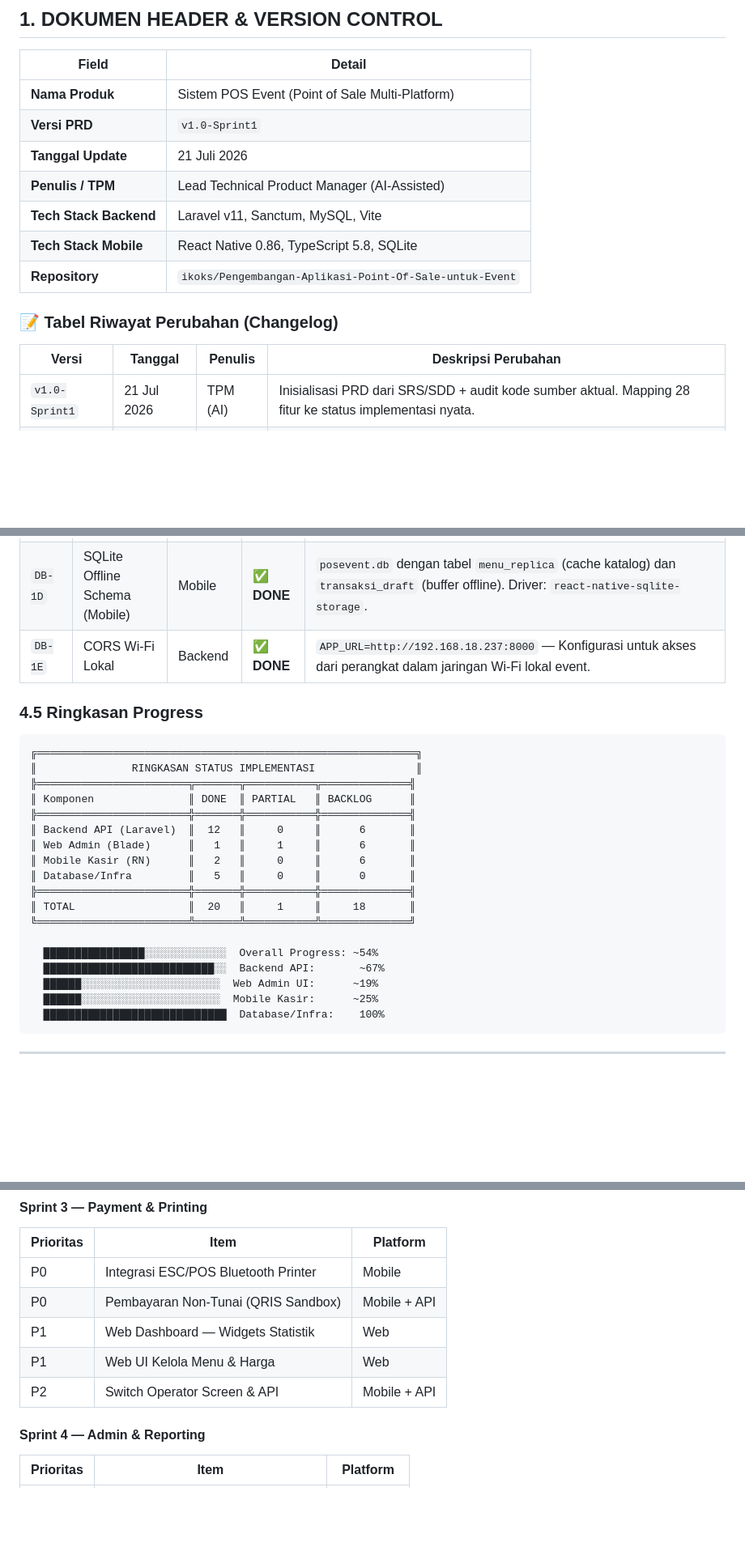
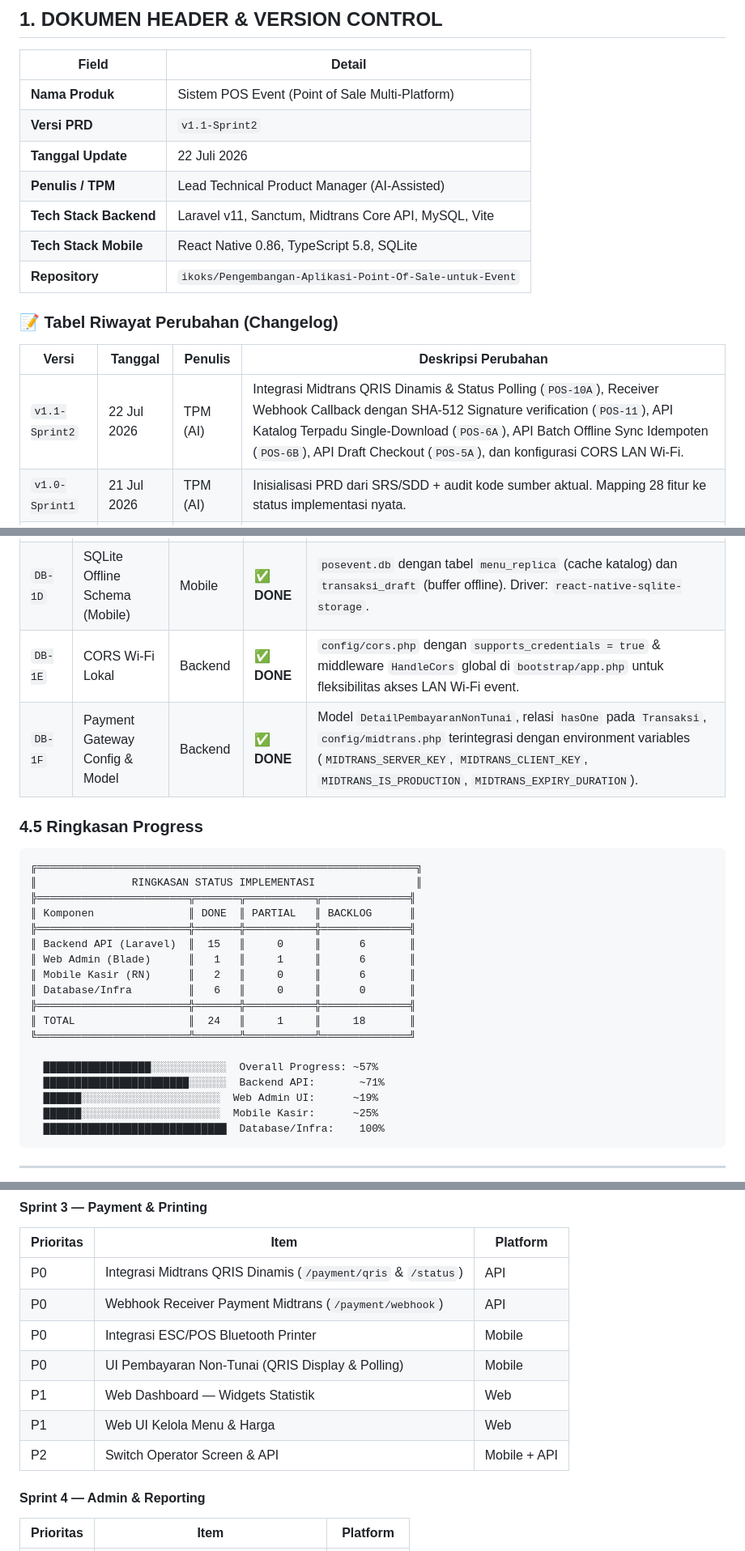
Before and after one commit to ikoks/Pengembangan-Aplikasi-Point-Of-Sale-untuk-Event, a Markdown page: PRD_POS_Event_v1.0.md, 3 parts joined by grey strips. Shown at 81% size. Rendered like a GitHub page; blank space fills up the shorter version.

Commit message:
feat: update PRD to v1.1-Sprint2

```diff
--- a/PRD_POS_Event_v1.0.md
+++ b/PRD_POS_Event_v1.0.md
@@ -11,10 +11,10 @@
 | Field | Detail |
 |---|---|
 | **Nama Produk** | Sistem POS Event (Point of Sale Multi-Platform) |
-| **Versi PRD** | `v1.0-Sprint1` |
-| **Tanggal Update** | 21 Juli 2026 |
+| **Versi PRD** | `v1.1-Sprint2` |
+| **Tanggal Update** | 22 Juli 2026 |
 | **Penulis / TPM** | Lead Technical Product Manager (AI-Assisted) |
-| **Tech Stack Backend** | Laravel v11, Sanctum, MySQL, Vite |
+| **Tech Stack Backend** | Laravel v11, Sanctum, Midtrans Core API, MySQL, Vite |
 | **Tech Stack Mobile** | React Native 0.86, TypeScript 5.8, SQLite |
 | **Repository** | `ikoks/Pengembangan-Aplikasi-Point-Of-Sale-untuk-Event` |
 
@@ -22,6 +22,7 @@
 
 | Versi | Tanggal | Penulis | Deskripsi Perubahan |
 |---|---|---|---|
+| `v1.1-Sprint2` | 22 Jul 2026 | TPM (AI) | Integrasi Midtrans QRIS Dinamis & Status Polling (`POS-10A`), Receiver Webhook Callback dengan SHA-512 Signature verification (`POS-11`), API Katalog Terpadu Single-Download (`POS-6A`), API Batch Offline Sync Idempoten (`POS-6B`), API Draft Checkout (`POS-5A`), dan konfigurasi CORS LAN Wi-Fi. |
 | `v1.0-Sprint1` | 21 Jul 2026 | TPM (AI) | Inisialisasi PRD dari SRS/SDD + audit kode sumber aktual. Mapping 28 fitur ke status implementasi nyata. |
 | `v0.9-Draft` | 17 Jul 2026 | Tim Dev | Scaffolding awal proyek Laravel + React Native. 20 migrasi database + 13 cabang terdaftar. |
 
@@ -217,7 +220,8 @@ Penyelenggaraan festival dan event kuliner besar menghadapi tiga tantangan opera
 | `DB-1B` | Soft Deletes pada Master Tables | Backend | ✅ **DONE** | Migration `add_soft_deletes_to_master_tables` menambah `deleted_at` ke tabel cabang, kategori, sub_kategori, menu, user. |
 | `DB-1C` | UUID Trait (HasUuid) | Backend | ✅ **DONE** | Custom trait `HasUuid` digunakan oleh `Transaksi`, `ShiftSession`, dan model lain. Auto-generate UUID v4 jika tidak disediakan. |
 | `DB-1D` | SQLite Offline Schema (Mobile) | Mobile | ✅ **DONE** | `posevent.db` dengan tabel `menu_replica` (cache katalog) dan `transaksi_draft` (buffer offline). Driver: `react-native-sqlite-storage`. |
-| `DB-1E` | CORS Wi-Fi Lokal | Backend | ✅ **DONE** | `APP_URL=http://192.168.18.237:8000` — Konfigurasi untuk akses dari perangkat dalam jaringan Wi-Fi lokal event. |
+| `DB-1E` | CORS Wi-Fi Lokal | Backend | ✅ **DONE** | `config/cors.php` dengan `supports_credentials = true` & middleware `HandleCors` global di `bootstrap/app.php` untuk fleksibilitas akses LAN Wi-Fi event. |
+| `DB-1F` | Payment Gateway Config & Model | Backend | ✅ **DONE** | Model `DetailPembayaranNonTunai`, relasi `hasOne` pada `Transaksi`, `config/midtrans.php` terintegrasi dengan environment variables (`MIDTRANS_SERVER_KEY`, `MIDTRANS_CLIENT_KEY`, `MIDTRANS_IS_PRODUCTION`, `MIDTRANS_EXPIRY_DURATION`). |
 
 ### 4.5 Ringkasan Progress
 
@@ -227,16 +231,16 @@ Penyelenggaraan festival dan event kuliner besar menghadapi tiga tantangan opera
 ╠════════════════════════╦═══════╦═══════════╦══════════════╣
 ║ Komponen               ║ DONE  ║ PARTIAL   ║ BACKLOG      ║
 ╠════════════════════════╬═══════╬═══════════╬══════════════╣
-║ Backend API (Laravel)  ║  12   ║     0     ║      6       ║
+║ Backend API (Laravel)  ║  15   ║     0     ║      6       ║
 ║ Web Admin (Blade)      ║   1   ║     1     ║      6       ║
 ║ Mobile Kasir (RN)      ║   2   ║     0     ║      6       ║
-║ Database/Infra         ║   5   ║     0     ║      0       ║
+║ Database/Infra         ║   6   ║     0     ║      0       ║
 ╠════════════════════════╬═══════╬═══════════╬══════════════╣
-║ TOTAL                  ║  20   ║     1     ║     18       ║
+║ TOTAL                  ║  24   ║     1     ║     18       ║
 ╚════════════════════════╩═══════╩═══════════╩══════════════╝
 
-  ████████████████░░░░░░░░░░░░░  Overall Progress: ~54%
-  ███████████████████████████░░  Backend API:       ~67%
+  █████████████████░░░░░░░░░░░░  Overall Progress: ~57%
+  ███████████████████████░░░░░░  Backend API:       ~71%
   ██████░░░░░░░░░░░░░░░░░░░░░░  Web Admin UI:      ~19%
   ██████░░░░░░░░░░░░░░░░░░░░░░  Mobile Kasir:      ~25%
   █████████████████████████████  Database/Infra:    100%
@@ -480,11 +522,13 @@ Probabilitas ↓  ┌─────────┬─────────
 
 | Prioritas | Item | Platform |
 |---|---|---|
-| P0 | Integrasi ESC/POS Bluetooth Printer | Mobile |
-| P0 | Pembayaran Non-Tunai (QRIS Sandbox) | Mobile + API |
-| P1 | Web Dashboard — Widgets Statistik | Web |
-| P1 | Web UI Kelola Menu & Harga | Web |
-| P2 | Switch Operator Screen & API | Mobile + API |
+| P0 | Integrasi Midtrans QRIS Dinamis (`/payment/qris` & `/status`) | API | ✅ **DONE** |
+| P0 | Webhook Receiver Payment Midtrans (`/payment/webhook`) | API | ✅ **DONE** |
+| P0 | Integrasi ESC/POS Bluetooth Printer | Mobile | 🔲 BACKLOG |
+| P0 | UI Pembayaran Non-Tunai (QRIS Display & Polling) | Mobile | 🔲 BACKLOG |
+| P1 | Web Dashboard — Widgets Statistik | Web | 🔲 BACKLOG |
+| P1 | Web UI Kelola Menu & Harga | Web | 🔲 BACKLOG |
+| P2 | Switch Operator Screen & API | Mobile + API | 🔲 BACKLOG |
 
 #### Sprint 4 — Admin & Reporting
 
```
Also changed, not shown: other parts of PRD_POS_Event_v1.0.md (+42 -2 lines).
